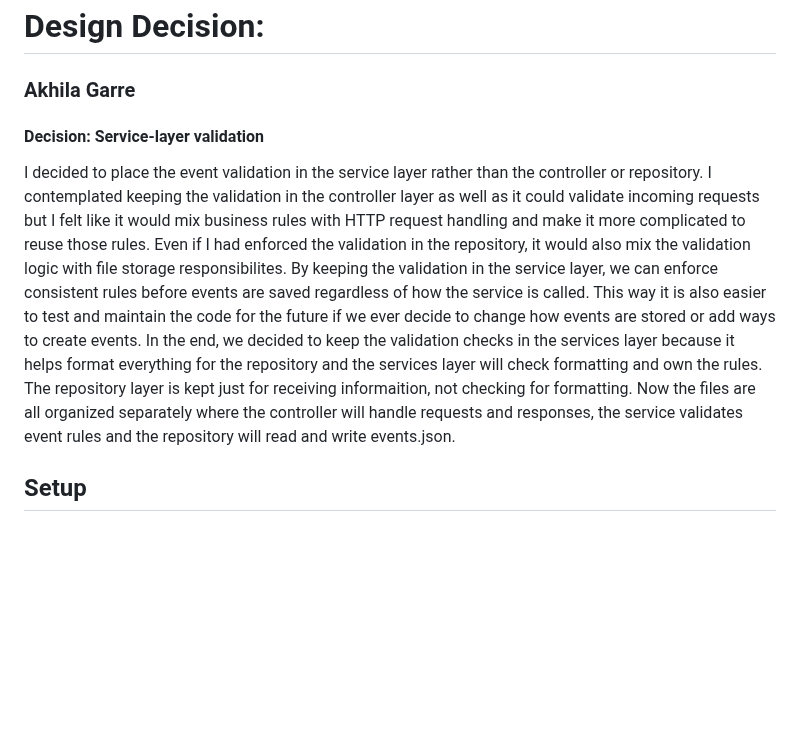
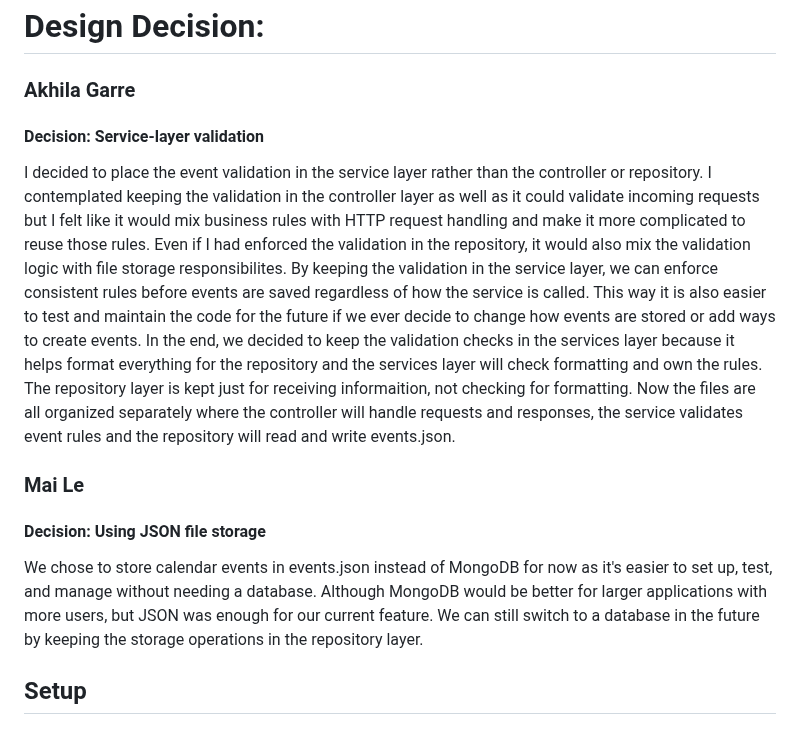
Before and after one commit to danyman19/326_Project, a Markdown page: README.md, the part around one of its changes. Drawn GitHub-style; blank space fills up the shorter version.

```diff
--- a/README.md
+++ b/README.md
@@ -16,9 +16,16 @@ Syllabus-to-Calendar Parser is a tool that allows users to copy and paste text f
 # Design Decision:
 
 ### Akhila Garre
+
 #### Decision: Service-layer validation
-I decided to place the event validation in the service layer rather than the controller or repository. I contemplated keeping the validation in the controller layer as well as it could validate incoming requests but I felt like it would mix business rules with HTTP request handling and make it more complicated to reuse those rules. Even if I had enforced the validation in the repository, it would also mix the validation logic with file storage responsibilites. By keeping the validation in the service layer, we can enforce consistent rules before events are saved regardless of how the service is called.  This way it is also easier to test and maintain the code for the future if we ever decide to change how events are stored or add ways to create events. In the end, we decided to keep the validation checks in the services layer because it helps format everything for the repository and the services layer will check formatting and own the rules. The repository layer is kept just for receiving informaition, not checking for formatting. Now the files are all organized separately where the controller will handle requests and responses, the service validates event rules and the repository will read and write events.json.
 
+I decided to place the event validation in the service layer rather than the controller or repository. I contemplated keeping the validation in the controller layer as well as it could validate incoming requests but I felt like it would mix business rules with HTTP request handling and make it more complicated to reuse those rules. Even if I had enforced the validation in the repository, it would also mix the validation logic with file storage responsibilites. By keeping the validation in the service layer, we can enforce consistent rules before events are saved regardless of how the service is called. This way it is also easier to test and maintain the code for the future if we ever decide to change how events are stored or add ways to create events. In the end, we decided to keep the validation checks in the services layer because it helps format everything for the repository and the services layer will check formatting and own the rules. The repository layer is kept just for receiving informaition, not checking for formatting. Now the files are all organized separately where the controller will handle requests and responses, the service validates event rules and the repository will read and write events.json.
+
+### Mai Le
+
+#### Decision: Using JSON file storage
+
+We chose to store calendar events in events.json instead of MongoDB for now as it's easier to set up, test, and manage without needing a database. Although MongoDB would be better for larger applications with more users, but JSON was enough for our current feature. We can still switch to a database in the future by keeping the storage operations in the repository layer.
 
 ## Setup
 
```
Also changed, not shown: other parts of README.md (+37 -1 lines), system_diagram.jpeg (added).
